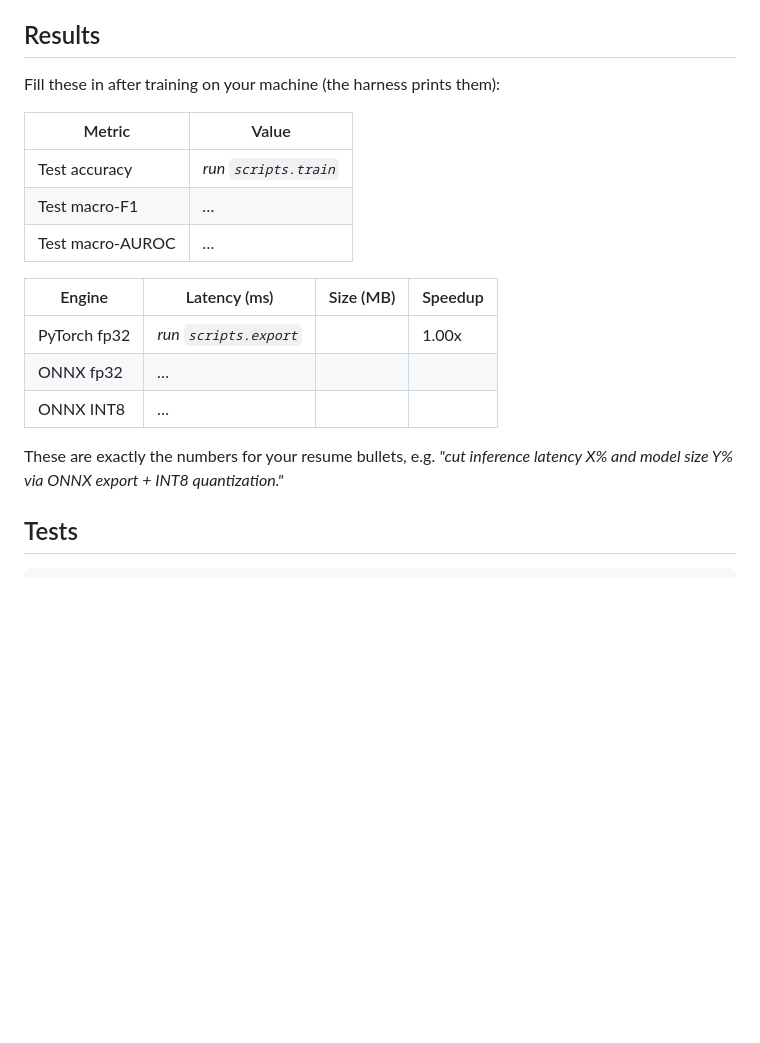
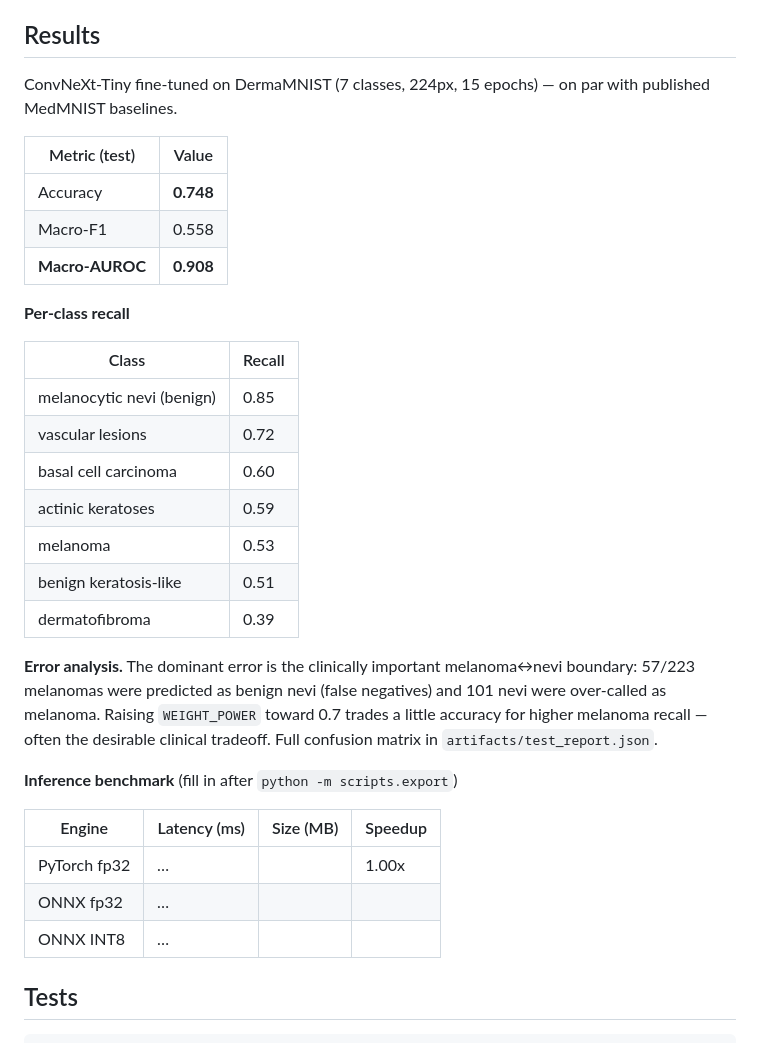
Before and after one commit to ahmadad0111/medvision, a Markdown page: README.md, the part around the change. Rendered like a GitHub page; blank space fills up the shorter version.

Commit message:
docs(results): real DermaMNIST test metrics (0.908 macro-AUROC), per-class recall, and melanoma/nevi error analysis

```diff
--- a/README.md
+++ b/README.md
@@ -56,22 +56,41 @@ Everything is env-driven — see `.env.example`. Highlights: `BACKBONE`
 
 ## Results
 
-Fill these in after training on your machine (the harness prints them):
+ConvNeXt-Tiny fine-tuned on DermaMNIST (7 classes, 224px, 15 epochs) — on par
+with published MedMNIST baselines.
 
-| Metric | Value |
+| Metric (test) | Value |
 |---|---|
-| Test accuracy | _run `scripts.train`_ |
-| Test macro-F1 | _…_ |
-| Test macro-AUROC | _…_ |
+| Accuracy | **0.748** |
+| Macro-F1 | 0.558 |
+| **Macro-AUROC** | **0.908** |
+
+**Per-class recall**
+
+| Class | Recall |
+|---|---|
+| melanocytic nevi (benign) | 0.85 |
+| vascular lesions | 0.72 |
+| basal cell carcinoma | 0.60 |
+| actinic keratoses | 0.59 |
+| melanoma | 0.53 |
+| benign keratosis-like | 0.51 |
+| dermatofibroma | 0.39 |
+
+**Error analysis.** The dominant error is the clinically important
+melanoma↔nevi boundary: 57/223 melanomas were predicted as benign nevi
+(false negatives) and 101 nevi were over-called as melanoma. Raising
+`WEIGHT_POWER` toward 0.7 trades a little accuracy for higher melanoma recall —
+often the desirable clinical tradeoff. Full confusion matrix in
+`artifacts/test_report.json`.
+
+**Inference benchmark** (fill in after `python -m scripts.export`)
 
 | Engine | Latency (ms) | Size (MB) | Speedup |
 |---|---|---|---|
-| PyTorch fp32 | _run `scripts.export`_ | | 1.00x |
+| PyTorch fp32 | _…_ | | 1.00x |
 | ONNX fp32 | _…_ | | |
 | ONNX INT8 | _…_ | | |
-
-These are exactly the numbers for your resume bullets, e.g. *"cut inference
-latency X% and model size Y% via ONNX export + INT8 quantization."*
 
 ## Tests
 
```
